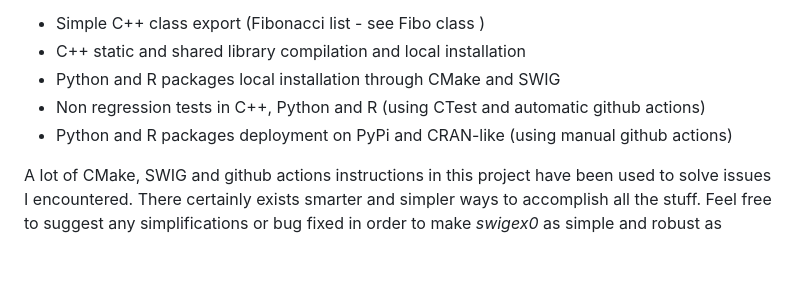
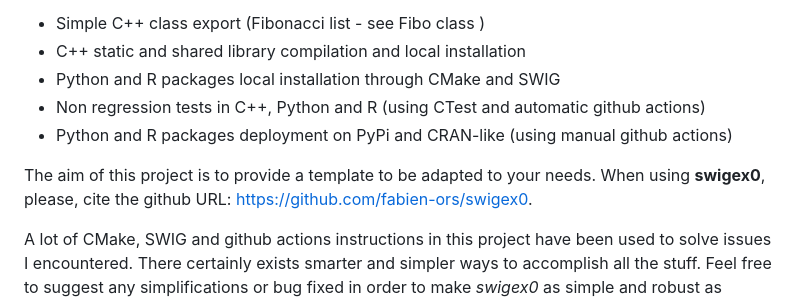
Before and after one commit to fabien-ors/swigex0, a Markdown page: README.md, the part around the change. GitHub-like rendering; blank space fills up the shorter version.

```diff
--- a/README.md
+++ b/README.md
@@ -9,6 +9,8 @@
 * Python and R packages local installation through CMake and SWIG
 * Non regression tests in C++, Python and R (using CTest and automatic github actions)
 * Python and R packages deployment on PyPi and CRAN-like (using manual github actions)
+
+The aim of this project is to provide a template to be adapted to your needs. When using **swigex0**, please, cite the github URL: https://github.com/fabien-ors/swigex0.
 
 A lot of CMake, SWIG and github actions instructions in this project have been used to solve issues I encountered. There certainly exists smarter and simpler ways to accomplish all the stuff. Feel free to suggest any simplifications or bug fixed in order to make *swigex0* as simple and robust as possible!
 
```
